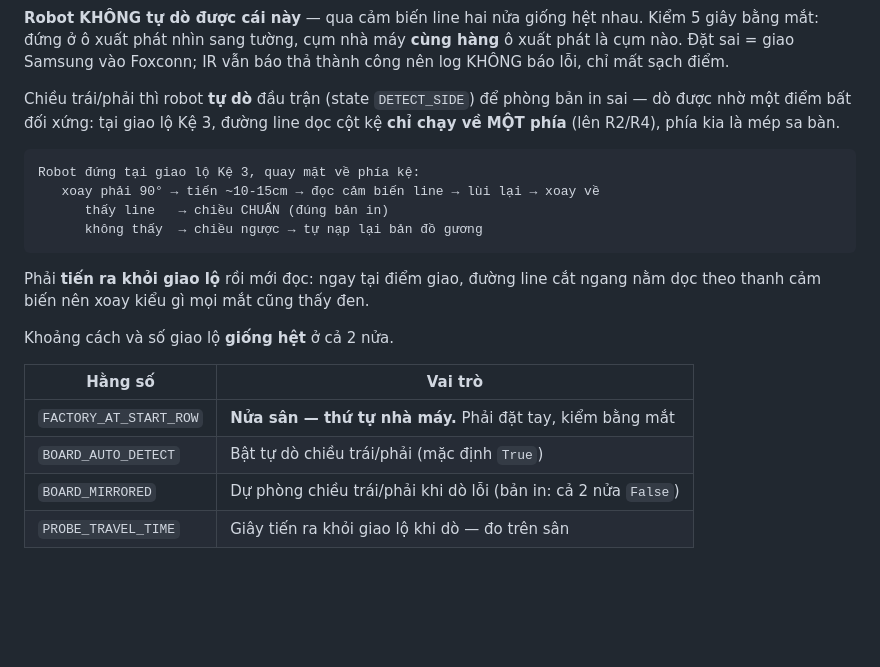
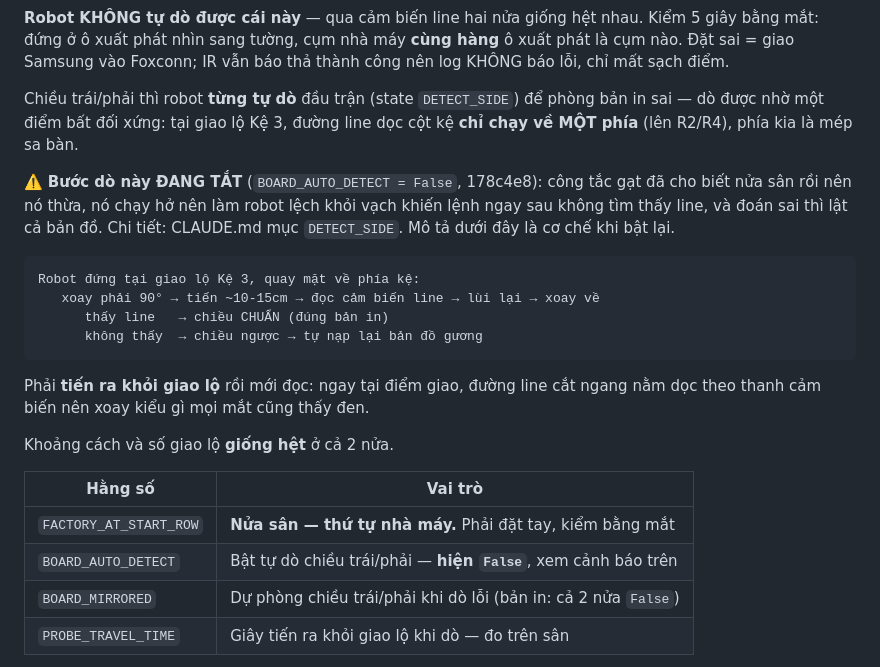
Before and after one commit to TuanBuiDucVolsu/Robocon-BCIT, a Markdown page: docs/SA_BAN.md, the part around the change. Drawn GitHub-style; blank space fills up the shorter version.

Commit message:
docs(sa_ban): ghi rõ bước tự dò nửa sân đang tắt
Hai chỗ trong SA_BAN.md còn mô tả DETECT_SIDE như đang chạy và ghi
BOARD_AUTO_DETECT "mặc định True".

Co-Authored-By: Claude Opus 5 (1M context) <noreply@anthropic.com>
Claude-Session: https://claude.ai/code/session_01RqrrBNxCagW4Ab61y82d7Z

````diff
--- a/docs/SA_BAN.md
+++ b/docs/SA_BAN.md
@@ -50,9 +50,14 @@ giây bằng mắt: đứng ở ô xuất phát nhìn sang tường, cụm nhà
 phát là cụm nào. Đặt sai = giao Samsung vào Foxconn; IR vẫn báo thả thành công nên
 log KHÔNG báo lỗi, chỉ mất sạch điểm.
 
-Chiều trái/phải thì robot **tự dò** đầu trận (state `DETECT_SIDE`) để phòng bản in
-sai — dò được nhờ một điểm bất đối xứng: tại giao lộ Kệ 3, đường line dọc cột kệ
+Chiều trái/phải thì robot **từng tự dò** đầu trận (state `DETECT_SIDE`) để phòng bản
+in sai — dò được nhờ một điểm bất đối xứng: tại giao lộ Kệ 3, đường line dọc cột kệ
 **chỉ chạy về MỘT phía** (lên R2/R4), phía kia là mép sa bàn.
+
+⚠️ **Bước dò này ĐANG TẮT** (`BOARD_AUTO_DETECT = False`, 178c4e8): công tắc gạt đã
+cho biết nửa sân rồi nên nó thừa, nó chạy hở nên làm robot lệch khỏi vạch khiến lệnh
+ngay sau không tìm thấy line, và đoán sai thì lật cả bản đồ. Chi tiết: CLAUDE.md mục
+`DETECT_SIDE`. Mô tả dưới đây là cơ chế khi bật lại.
 
 ```
 Robot đứng tại giao lộ Kệ 3, quay mặt về phía kệ:
@@ -69,7 +74,7 @@ Khoảng cách và số giao lộ **giống hệt** ở cả 2 nửa.
 | Hằng số | Vai trò |
 |---|---|
 | `FACTORY_AT_START_ROW` | **Nửa sân — thứ tự nhà máy.** Phải đặt tay, kiểm bằng mắt |
-| `BOARD_AUTO_DETECT` | Bật tự dò chiều trái/phải (mặc định `True`) |
+| `BOARD_AUTO_DETECT` | Bật tự dò chiều trái/phải — **hiện `False`**, xem cảnh báo trên |
 | `BOARD_MIRRORED` | Dự phòng chiều trái/phải khi dò lỗi (bản in: cả 2 nửa `False`) |
 | `PROBE_TRAVEL_TIME` | Giây tiến ra khỏi giao lộ khi dò — đo trên sân |
 
````
